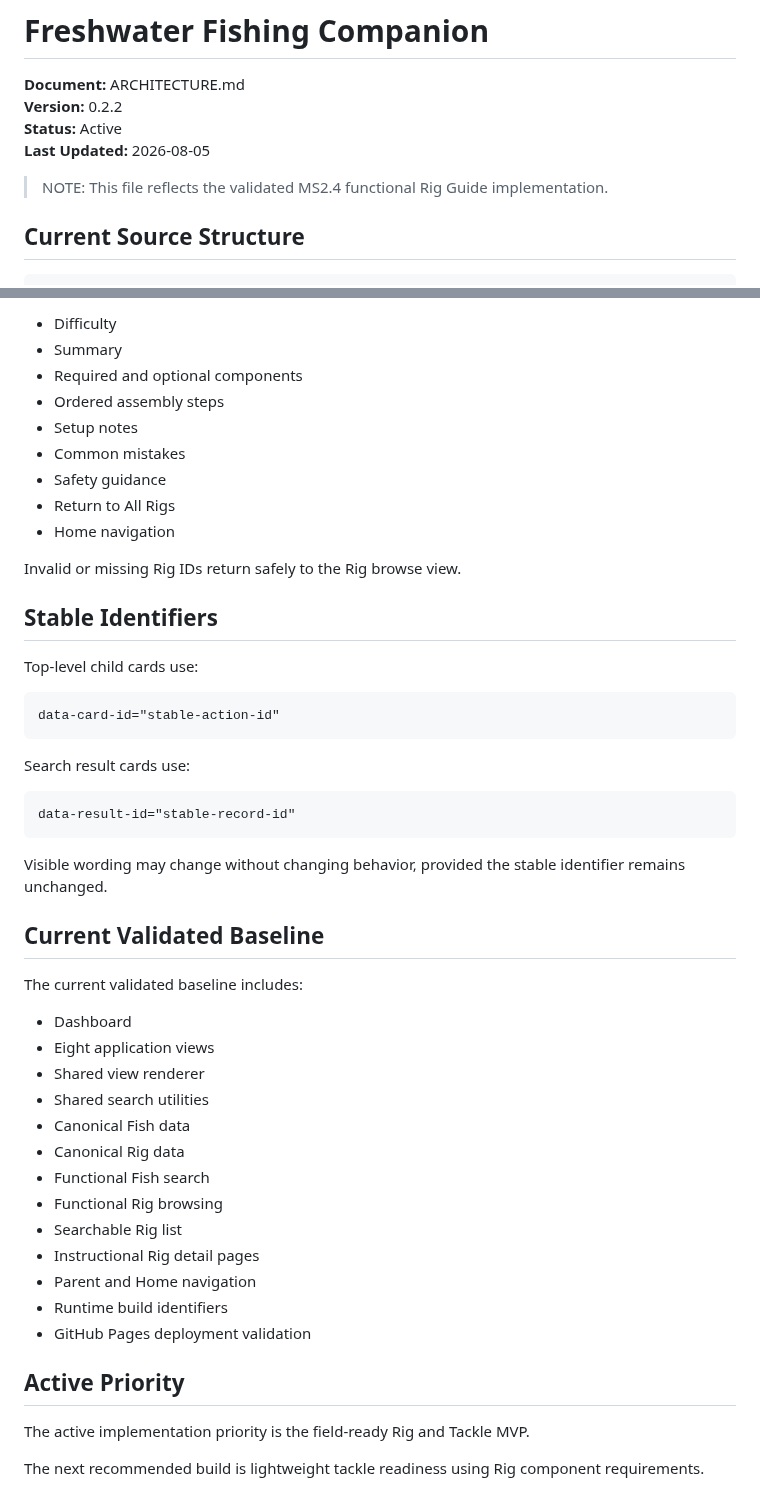
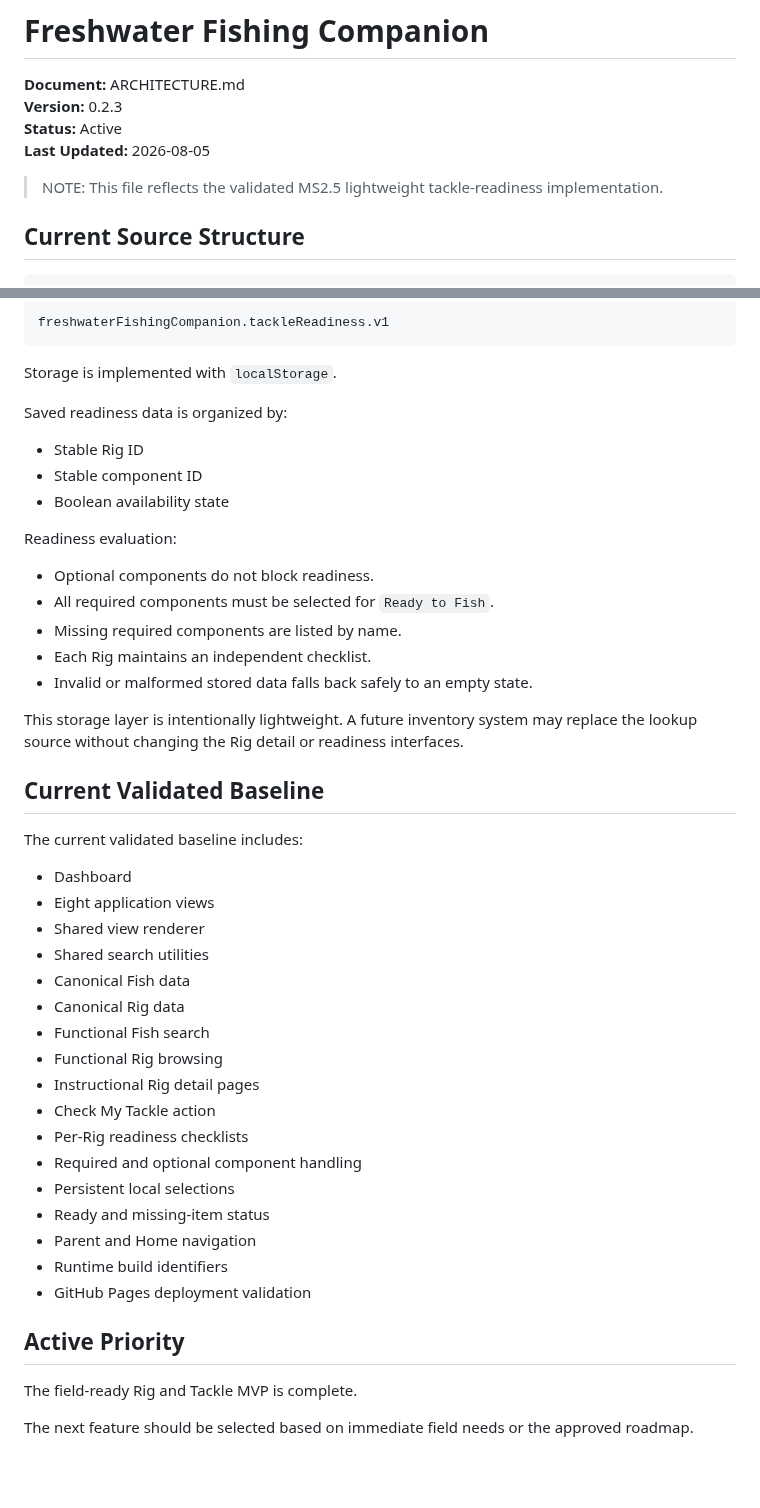
Before and after one commit to josjau/freshwater-fishing-companion, a Markdown page: docs/ARCHITECTURE.md, 2 parts joined by grey strips. GitHub-like rendering; blank space fills up the shorter version.

```diff
--- a/docs/ARCHITECTURE.md
+++ b/docs/ARCHITECTURE.md
@@ -1,11 +1,11 @@
 # Freshwater Fishing Companion
 
 **Document:** ARCHITECTURE.md
-**Version:** 0.2.2
+**Version:** 0.2.3
 **Status:** Active
 **Last Updated:** 2026-08-05
 
-> NOTE: This file reflects the validated MS2.4 functional Rig Guide implementation.
+> NOTE: This file reflects the validated MS2.5 lightweight tackle-readiness implementation.
 
 ## Current Source Structure
 
@@ -127,27 +105,23 @@ Rig detail pages display:
 
-- Difficulty
-- Summary
-- Required and optional components
-- Ordered assembly steps
-- Setup notes
-- Common mistakes
-- Safety guidance
-- Return to All Rigs
-- Home navigation
+    freshwaterFishingCompanion.tackleReadiness.v1
 
-Invalid or missing Rig IDs return safely to the Rig browse view.
+Storage is implemented with `localStorage`.
 
-## Stable Identifiers
+Saved readiness data is organized by:
 
-Top-level child cards use:
+- Stable Rig ID
+- Stable component ID
+- Boolean availability state
 
-    data-card-id="stable-action-id"
+Readiness evaluation:
 
-Search result cards use:
+- Optional components do not block readiness.
+- All required components must be selected for `Ready to Fish`.
+- Missing required components are listed by name.
+- Each Rig maintains an independent checklist.
+- Invalid or malformed stored data falls back safely to an empty state.
 
-    data-result-id="stable-record-id"
-
-Visible wording may change without changing behavior, provided the stable identifier remains unchanged.
+This storage layer is intentionally lightweight. A future inventory system may replace the lookup source without changing the Rig detail or readiness interfaces.
 
 ## Current Validated Baseline
 
@@ -161,14 +135,18 @@ The current validated baseline includes:
 - Canonical Rig data
 - Functional Fish search
 - Functional Rig browsing
-- Searchable Rig list
 - Instructional Rig detail pages
+- Check My Tackle action
+- Per-Rig readiness checklists
+- Required and optional component handling
+- Persistent local selections
+- Ready and missing-item status
 - Parent and Home navigation
 - Runtime build identifiers
 - GitHub Pages deployment validation
 
 ## Active Priority
 
-The active implementation priority is the field-ready Rig and Tackle MVP.
+The field-ready Rig and Tackle MVP is complete.
 
-The next recommended build is lightweight tackle readiness using Rig component requirements.
+The next feature should be selected based on immediate field needs or the approved roadmap.
```
Also changed, not shown: other parts of docs/ARCHITECTURE.md (+15 -37 lines).
